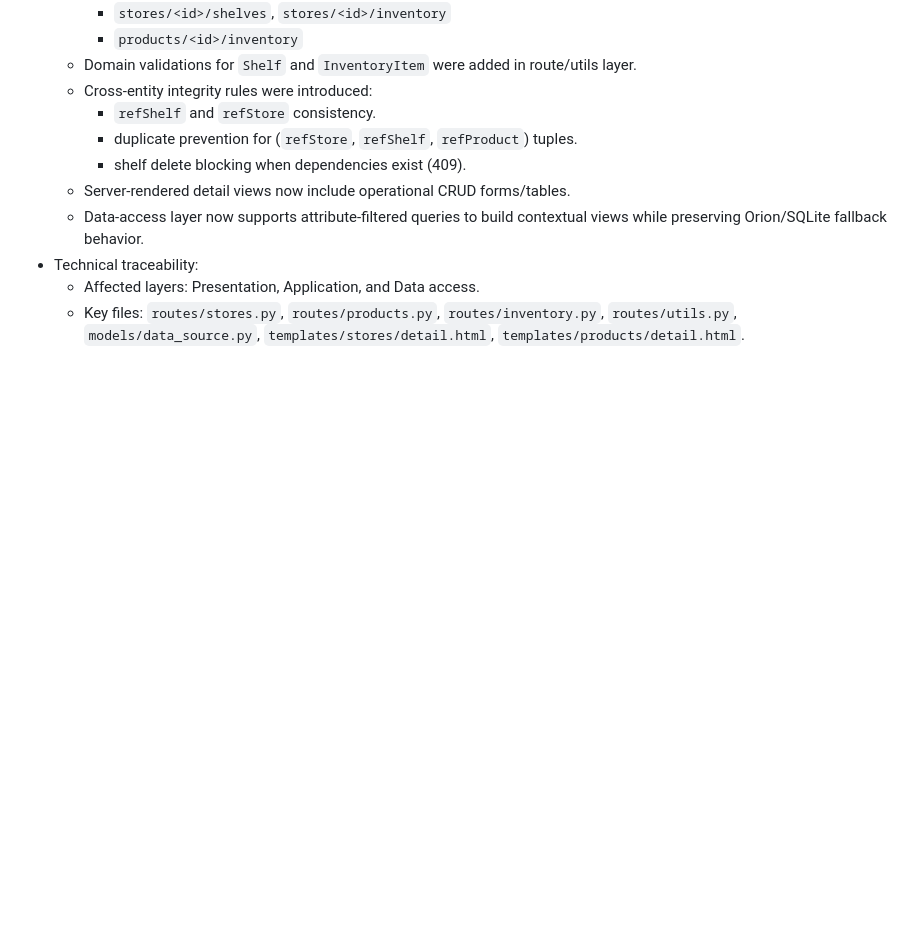
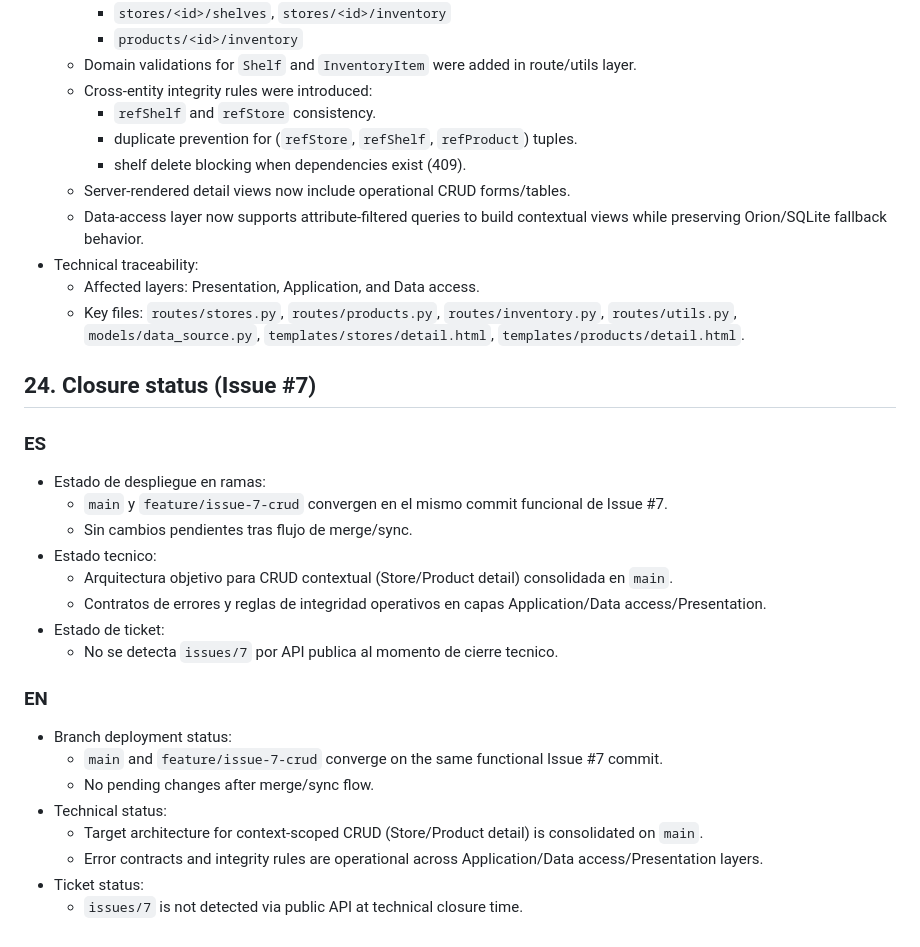
Before and after one commit to valentinaasilva/fiware-smart-store, a Markdown page: architecture.md, the part around the change. GitHub-like rendering; blank space fills up the shorter version.

Commit message:
docs: record issue 7 merge, sync and closure status

```diff
--- a/architecture.md
+++ b/architecture.md
@@ -657,3 +657,25 @@ Test levels:
 - Technical traceability:
   - Affected layers: Presentation, Application, and Data access.
   - Key files: `routes/stores.py`, `routes/products.py`, `routes/inventory.py`, `routes/utils.py`, `models/data_source.py`, `templates/stores/detail.html`, `templates/products/detail.html`.
+
+## 24. Closure status (Issue #7)
+
+### ES
+- Estado de despliegue en ramas:
+  - `main` y `feature/issue-7-crud` convergen en el mismo commit funcional de Issue #7.
+  - Sin cambios pendientes tras flujo de merge/sync.
+- Estado tecnico:
+  - Arquitectura objetivo para CRUD contextual (Store/Product detail) consolidada en `main`.
+  - Contratos de errores y reglas de integridad operativos en capas Application/Data access/Presentation.
+- Estado de ticket:
+  - No se detecta `issues/7` por API publica al momento de cierre tecnico.
+
+### EN
+- Branch deployment status:
+  - `main` and `feature/issue-7-crud` converge on the same functional Issue #7 commit.
+  - No pending changes after merge/sync flow.
+- Technical status:
+  - Target architecture for context-scoped CRUD (Store/Product detail) is consolidated on `main`.
+  - Error contracts and integrity rules are operational across Application/Data access/Presentation layers.
+- Ticket status:
+  - `issues/7` is not detected via public API at technical closure time.
```
Also changed, not shown: PRD.md (+14 -0 lines), data_model.md (+20 -0 lines).
